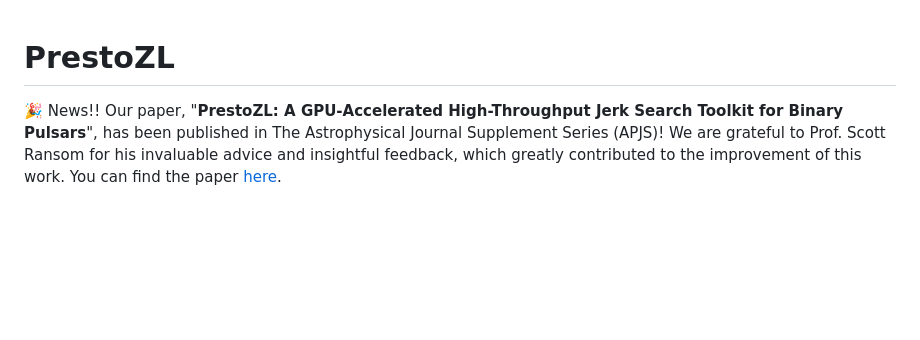
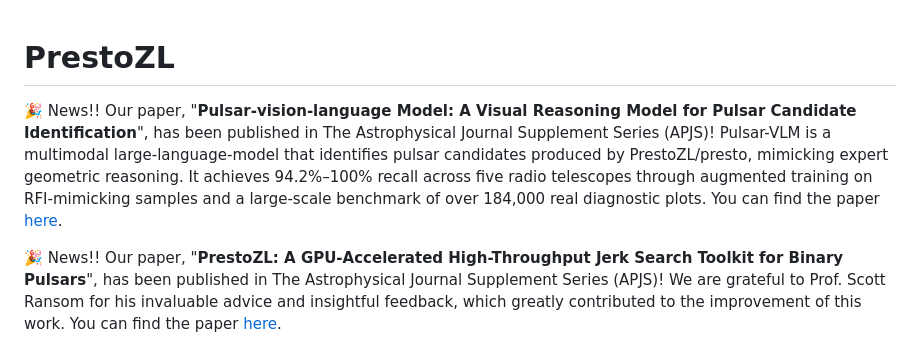
Before and after one commit to zhejianglab/PrestoZL, a Markdown page: README.md, the part around the change. GitHub-like rendering; blank space fills up the shorter version.

```diff
--- a/README.md
+++ b/README.md
@@ -1,4 +1,6 @@
 # PrestoZL
+🎉 News!! Our paper, "**Pulsar-vision-language Model: A Visual Reasoning Model for Pulsar Candidate Identification**", has been published in The Astrophysical Journal Supplement Series (APJS)!  Pulsar-VLM is a multimodal large-language-model that identifies pulsar candidates produced by PrestoZL/presto, mimicking expert geometric reasoning. It achieves 94.2%–100% recall across five radio telescopes through augmented training on RFI-mimicking samples and a large-scale benchmark of over 184,000 real diagnostic plots. You can find the paper [here](https://iopscience.iop.org/article/10.3847/1538-4365/ae83b3).
+
 🎉 News!! Our paper, "**PrestoZL: A GPU-Accelerated High-Throughput Jerk Search Toolkit for Binary Pulsars**", has been published in The Astrophysical Journal Supplement Series (APJS)! We are grateful to Prof. Scott Ransom for his invaluable advice and insightful feedback, which greatly contributed to the improvement of this work. You can find the paper [here](https://iopscience.iop.org/article/10.3847/1538-4365/adf4e5).
 
 PrestoZL is a highly optimized, GPU-based pulsar search and analysis software developed by the team at the Astronomical Computing Research Center of Zhejiang Lab. It was developped based on the Scott Ransom's PRESTO v4.0. The key difference between them lies in the GPU optimization of the most time-consuming **"Jerk Search"** module, which has been tailored for GPU parallel processing pipelines.  **The search speed of the GPU-based Jerk Search in PrestoZL can be accelerated by several tens of times faster than CPU-based Jerk Search in PRESTO, while maintaining the search results that are fully identical to [PRESTO C](https://github.com/scottransom/presto/tree/v4.0), including the number of detected pulsars, as well as the output search parameters and signal-to-noise ratio (SNR) values.**
```
